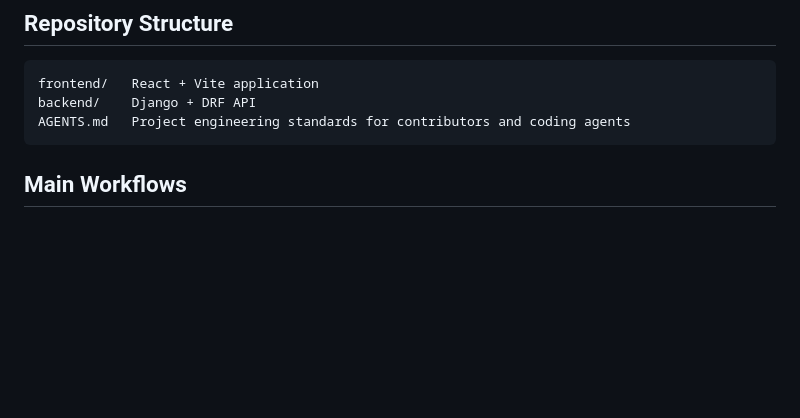
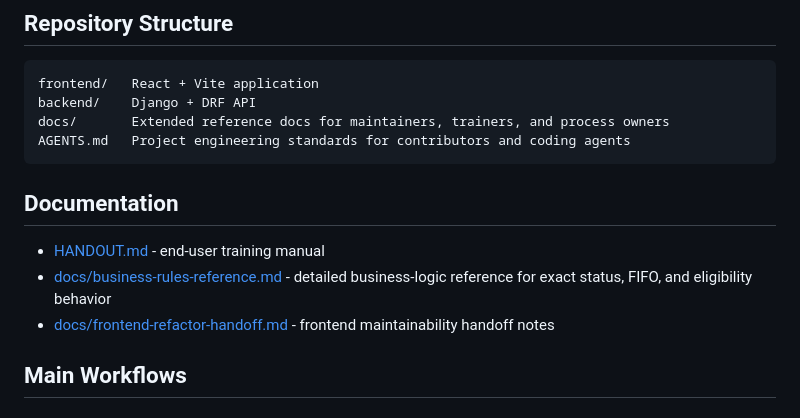
Before and after one commit to Pannawish/Bridge-Inventory, a Markdown page: README.md, the part around the change. Rendered like a GitHub page; blank space fills up the shorter version.

````diff
--- a/README.md
+++ b/README.md
@@ -80,8 +80,15 @@ This project is designed around a middle-man business model:
 ```text
 frontend/   React + Vite application
 backend/    Django + DRF API
+docs/       Extended reference docs for maintainers, trainers, and process owners
 AGENTS.md   Project engineering standards for contributors and coding agents
 ```
+
+## Documentation
+
+- [HANDOUT.md](/Users/peto/Documents/Inventory-Management-frontend/HANDOUT.md) - end-user training manual
+- [docs/business-rules-reference.md](/Users/peto/Documents/Inventory-Management-frontend/docs/business-rules-reference.md) - detailed business-logic reference for exact status, FIFO, and eligibility behavior
+- [docs/frontend-refactor-handoff.md](/Users/peto/Documents/Inventory-Management-frontend/docs/frontend-refactor-handoff.md) - frontend maintainability handoff notes
 
 ## Main Workflows
 
````
Also changed, not shown: HANDOUT.md (+4 -2 lines), docs/business-rules-reference.md (added, +427 -0 lines).
